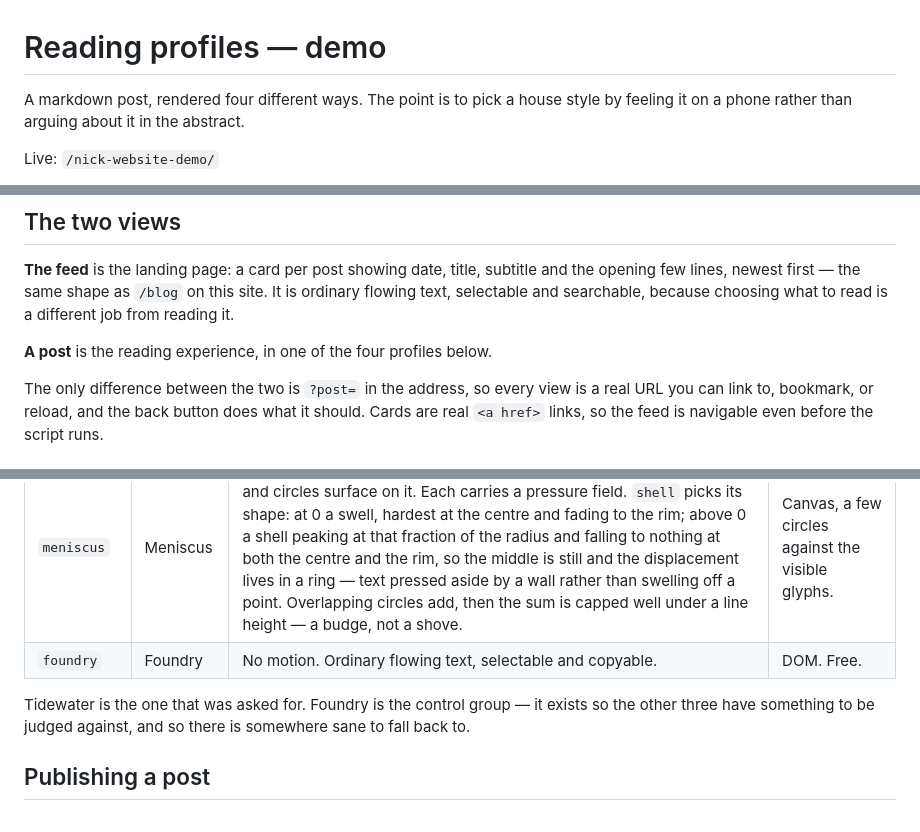
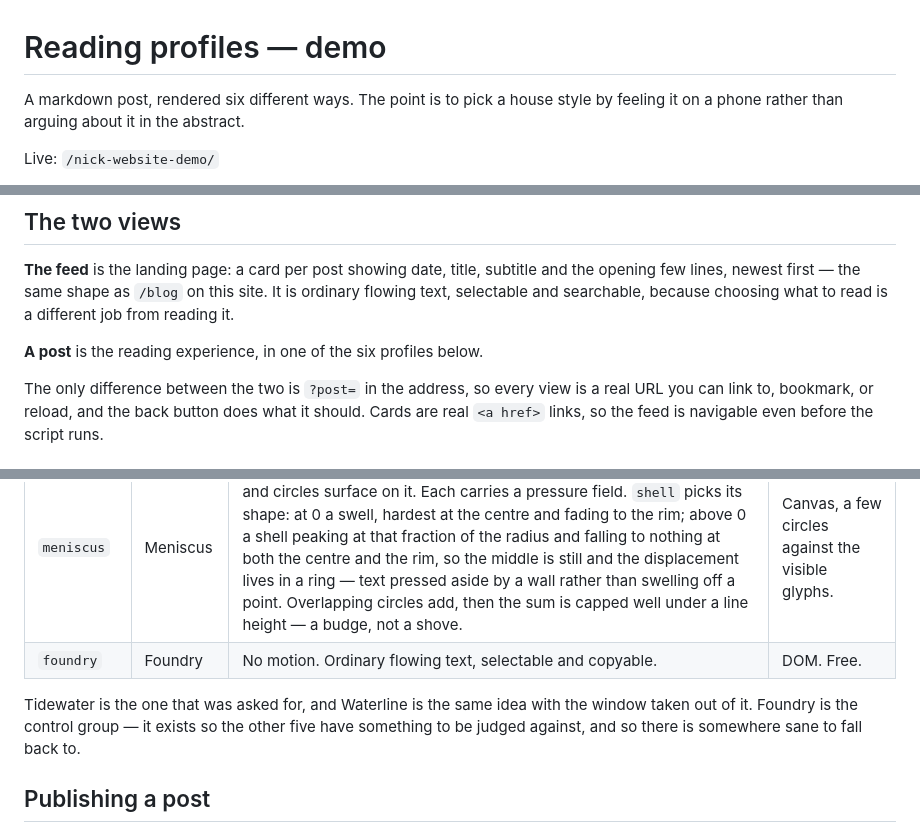
Before and after one commit to williamrachuy/williamrachuy.github.io, a Markdown page: nick-website-demo/README.md, 3 parts joined by grey strips. GitHub-like rendering.

```diff
--- a/nick-website-demo/README.md
+++ b/nick-website-demo/README.md
@@ -1,6 +1,6 @@
 # Reading profiles — demo
 
-A markdown post, rendered four different ways. The point is to pick a house
+A markdown post, rendered six different ways. The point is to pick a house
 style by feeling it on a phone rather than arguing about it in the abstract.
 
 Live: `/nick-website-demo/`
@@ -18,7 +18,7 @@ and the opening few lines, newest first — the same shape as `/blog` on this
 site. It is ordinary flowing text, selectable and searchable, because choosing
 what to read is a different job from reading it.
 
-**A post** is the reading experience, in one of the four profiles below.
+**A post** is the reading experience, in one of the six profiles below.
 
 The only difference between the two is `?post=` in the address, so every view is
 a real URL you can link to, bookmark, or reload, and the back button does what
@@ -70,9 +70,10 @@ Nothing far from the viewport is drawn.
 | `meniscus` | Meniscus | The inverse of the others: the type is set properly and stays readable, and circles surface on it. Each carries a pressure field. `shell` picks its shape: at 0 a swell, hardest at the centre and fading to the rim; above 0 a shell peaking at that fraction of the radius and falling to nothing at both the centre and the rim, so the middle is still and the displacement lives in a ring — text pressed aside by a wall rather than swelling off a point. Overlapping circles add, then the sum is capped well under a line height — a budge, not a shove. | Canvas, a few circles against the visible glyphs. |
 | `foundry` | Foundry | No motion. Ordinary flowing text, selectable and copyable. | DOM. Free. |
 
-Tidewater is the one that was asked for. Foundry is the control group — it
-exists so the other three have something to be judged against, and so there is
-somewhere sane to fall back to.
+Tidewater is the one that was asked for, and Waterline is the same idea with the
+window taken out of it. Foundry is the control group — it exists so the other
+five have something to be judged against, and so there is somewhere sane to fall
+back to.
 
 ## Publishing a post
 
```
Also changed, not shown: other parts of nick-website-demo/README.md (+4 -4 lines).
